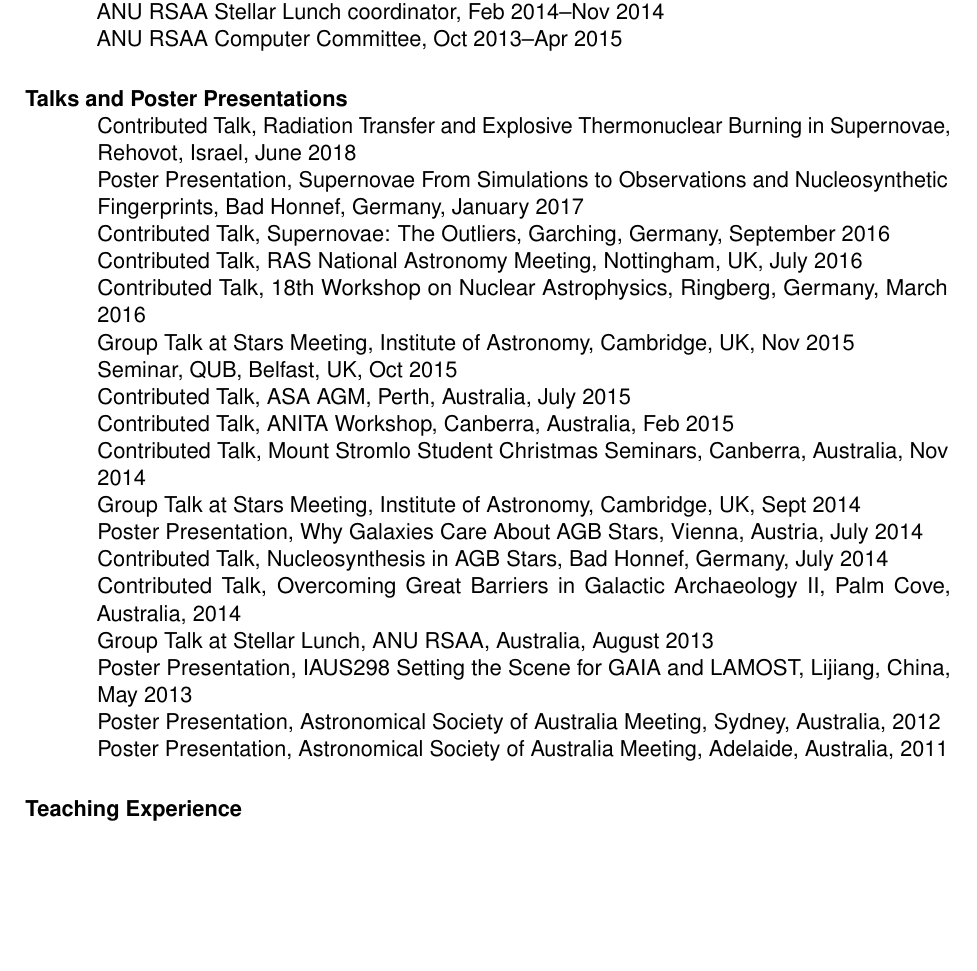
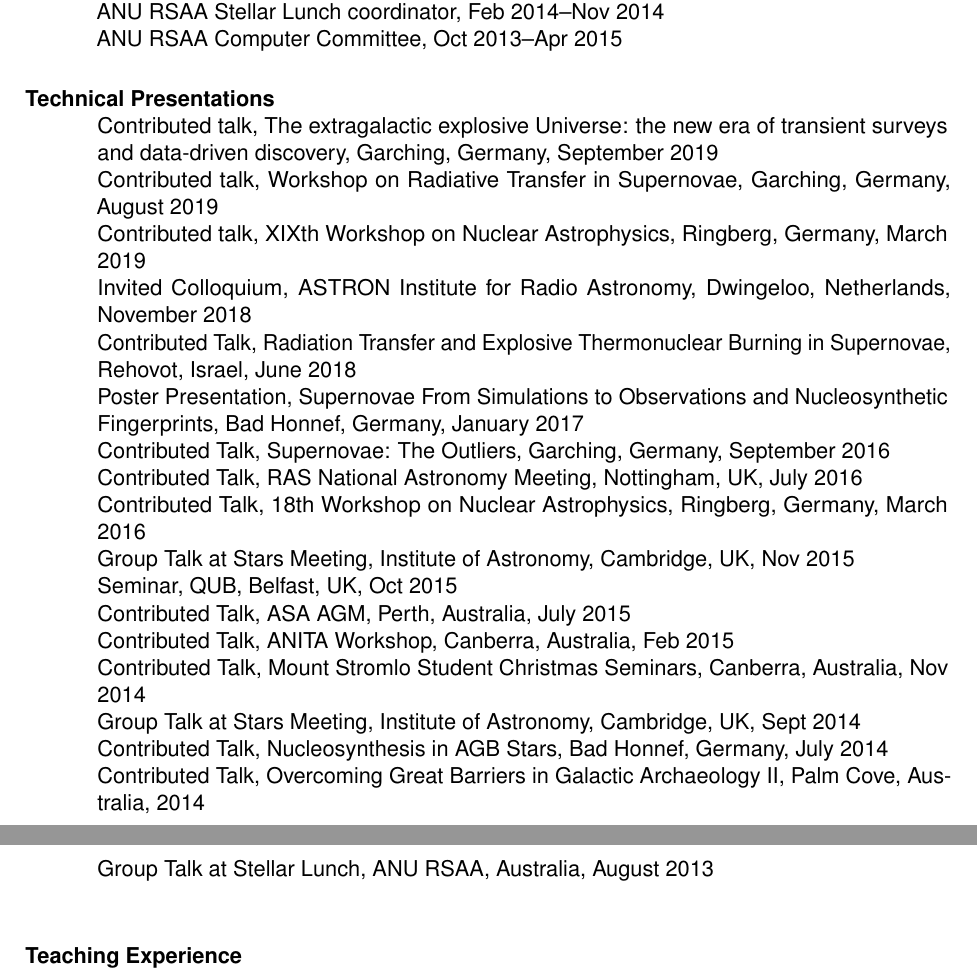
Before and after one commit to lukeshingles/curriculum-vitae, a LaTeX CV (cv-lukeshingles.tex): part of page 2 of 3 before the commit and two parts of pages 2 and 3 of 3 after it, the two joined at a grey line, cut so that both start at the same text, the shorter picture padded with empty space. Compiled offline with pdfLaTeX.

Commit message:
Update CV

```diff
--- a/cv-lukeshingles.tex
+++ b/cv-lukeshingles.tex
@@ -82,7 +82,11 @@
 	ANU RSAA Stellar Lunch coordinator, Feb 2014--Nov 2014\\
 	ANU RSAA Computer Committee, Oct 2013--Apr 2015
 
-\section{Talks and Poster Presentations}
+\section{Technical Presentations}
+  Contributed talk, The extragalactic explosive Universe: the new era of transient surveys and data-driven discovery, Garching, Germany, September 2019\\
+  Contributed talk, Workshop on Radiative Transfer in Supernovae, Garching, Germany, August 2019\\
+  Contributed talk, XIXth Workshop on Nuclear Astrophysics, Ringberg, Germany, March 2019\\
+  Invited Colloquium, ASTRON Institute for Radio Astronomy, Dwingeloo, Netherlands, November 2018\\
   Contributed Talk, Radiation Transfer and Explosive Thermonuclear Burning in Supernovae, Rehovot, Israel, June 2018\\
   Poster Presentation, Supernovae From Simulations to Observations and Nucleosynthetic Fingerprints, Bad Honnef, Germany, January 2017\\
   Contributed Talk, Supernovae: The Outliers, Garching, Germany, September 2016\\
@@ -94,13 +98,13 @@
   Contributed Talk, ANITA Workshop, Canberra, Australia, Feb 2015\\
   Contributed Talk, Mount Stromlo Student Christmas Seminars, Canberra, Australia, Nov 2014\\
   Group Talk at Stars Meeting, Institute of Astronomy, Cambridge, UK, Sept 2014\\
-  Poster Presentation, Why Galaxies Care About AGB Stars, Vienna, Austria, July 2014\\
+  % Poster Presentation, Why Galaxies Care About AGB Stars, Vienna, Austria, July 2014\\
   Contributed Talk, Nucleosynthesis in AGB Stars, Bad Honnef, Germany, July 2014\\
   Contributed Talk, Overcoming Great Barriers in Galactic Archaeology II, Palm Cove, Australia, 2014\\
   Group Talk at Stellar Lunch, ANU RSAA, Australia, August 2013\\
-  Poster Presentation, IAUS298 Setting the Scene for GAIA and LAMOST, Lijiang, China, May 2013\\
-  Poster Presentation, Astronomical Society of Australia Meeting, Sydney, Australia, 2012\\
-  Poster Presentation, Astronomical Society of Australia Meeting, Adelaide, Australia, 2011
+  % Poster Presentation, IAUS298 Setting the Scene for GAIA and LAMOST, Lijiang, China, May 2013\\
+  % Poster Presentation, Astronomical Society of Australia Meeting, Sydney, Australia, 2012\\
+  % Poster Presentation, Astronomical Society of Australia Meeting, Adelaide, Australia, 2011
 
 \section{Teaching Experience}
   {\it Level Four MSci Project} \hfill Queen's University Belfast\\
```
Also changed, not shown: publications-lukeshingles.tex (+1 -1 lines), cv-lukeshingles.pdf, cv-lukeshingles.tex (4 more changed lines).
